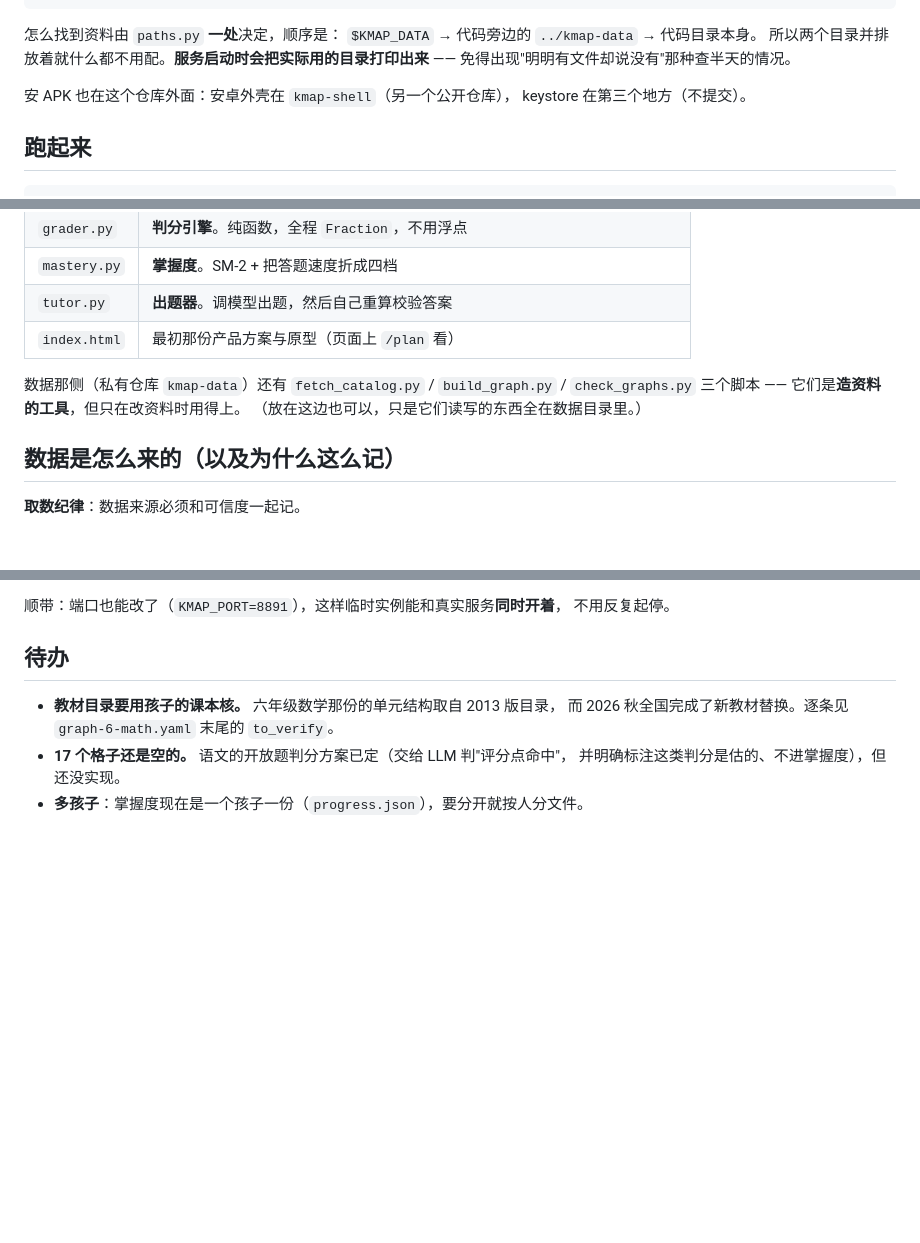
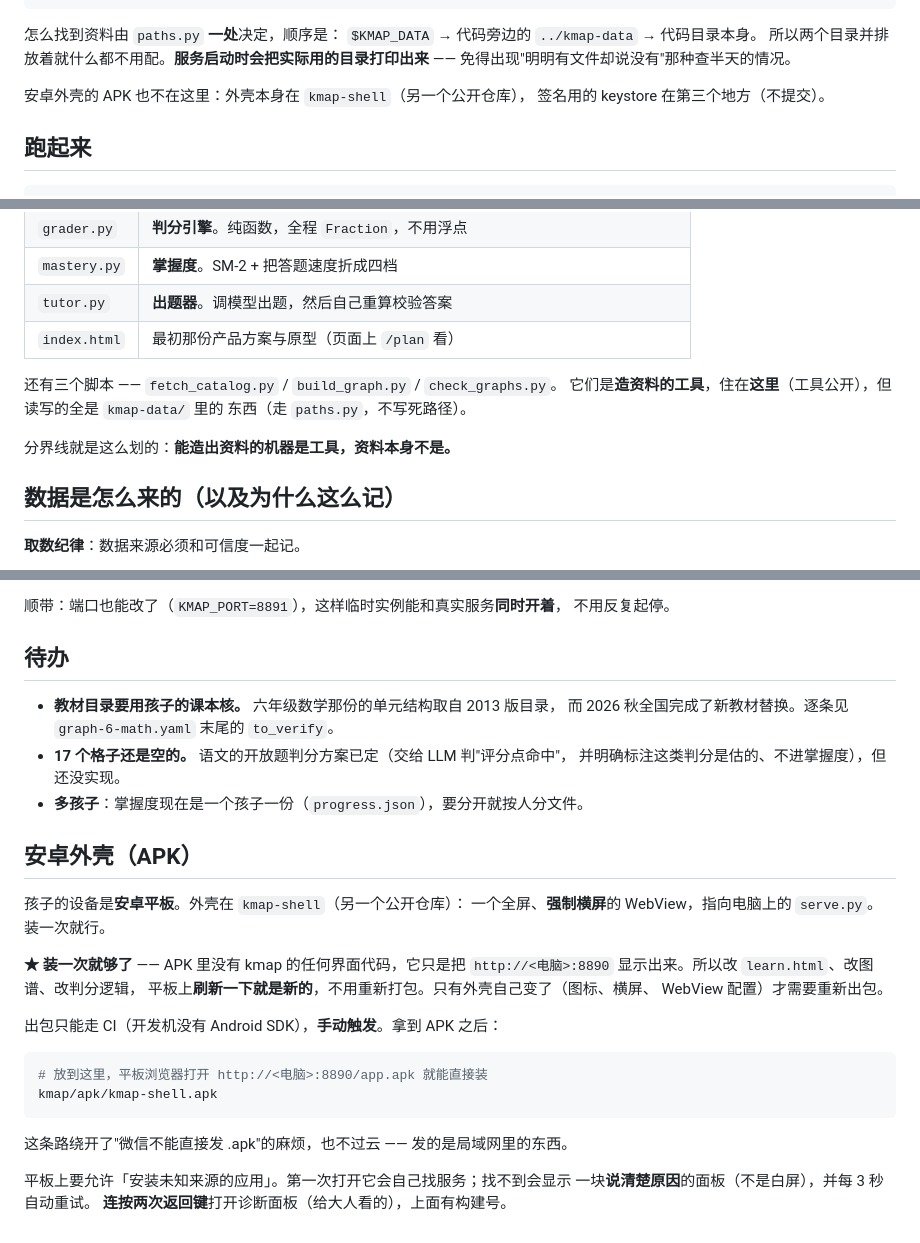
Before and after one commit to ninja9998877/kmap, a Markdown page: README.md, 3 parts joined by grey strips. Rendered like a GitHub page; blank space fills up the shorter version.

Commit message:
README：修正两处说错的（造资料的脚本在公开仓这边，不在 kmap-data）

````diff
--- a/README.md
+++ b/README.md
@@ -22,8 +22,8 @@
 所以两个目录并排放着就什么都不用配。**服务启动时会把实际用的目录打印出来** ——
 免得出现"明明有文件却说没有"那种查半天的情况。
 
-安 APK 也在这个仓库外面：安卓外壳在 `kmap-shell`（另一个公开仓库），
-keystore 在第三个地方（不提交）。
+安卓外壳的 APK 也不在这里：外壳本身在 `kmap-shell`（另一个公开仓库），
+签名用的 keystore 在第三个地方（不提交）。
 
 ## 跑起来
 
@@ -132,9 +132,11 @@ graph-{年级}-{学科}.yaml        例：graph-6-math.yaml
 | `tutor.py` | **出题器**。调模型出题，然后自己重算校验答案 |
 | `index.html` | 最初那份产品方案与原型（页面上 `/plan` 看） |
 
-数据那侧（私有仓库 `kmap-data`）还有 `fetch_catalog.py` / `build_graph.py` /
-`check_graphs.py` 三个脚本 —— 它们是**造资料的工具**，但只在改资料时用得上。
-（放在这边也可以，只是它们读写的东西全在数据目录里。）
+还有三个脚本 —— `fetch_catalog.py` / `build_graph.py` / `check_graphs.py`。
+它们是**造资料的工具**，住在**这里**（工具公开），但读写的全是 `kmap-data/` 里的
+东西（走 `paths.py`，不写死路径）。
+
+分界线就是这么划的：**能造出资料的机器是工具，资料本身不是。**
 
 ## 数据是怎么来的（以及为什么这么记）
 
@@ -381,3 +383,26 @@ KMAP_PROGRESS=/tmp/kmap-test.json python serve.py
 - **17 个格子还是空的。** 语文的开放题判分方案已定（交给 LLM 判"评分点命中"，
   并明确标注这类判分是估的、不进掌握度），但还没实现。
 - **多孩子**：掌握度现在是一个孩子一份（`progress.json`），要分开就按人分文件。
+
+## 安卓外壳（APK）
+
+孩子的设备是**安卓平板**。外壳在 `kmap-shell`（另一个公开仓库）：
+一个全屏、**强制横屏**的 WebView，指向电脑上的 `serve.py`。装一次就行。
+
+**★ 装一次就够了** —— APK 里没有 kmap 的任何界面代码，它只是把
+`http://<电脑>:8890` 显示出来。所以改 `learn.html`、改图谱、改判分逻辑，
+平板上**刷新一下就是新的**，不用重新打包。只有外壳自己变了（图标、横屏、
+WebView 配置）才需要重新出包。
+
+出包只能走 CI（开发机没有 Android SDK），**手动触发**。拿到 APK 之后：
+
+```bash
+# 放到这里，平板浏览器打开 http://<电脑>:8890/app.apk 就能直接装
+kmap/apk/kmap-shell.apk
+```
+
+这条路绕开了"微信不能直接发 .apk"的麻烦，也不过云 —— 发的是局域网里的东西。
+
+平板上要允许「安装未知来源的应用」。第一次打开它会自己找服务；找不到会显示
+一块**说清楚原因**的面板（不是白屏），并每 3 秒自动重试。
+**连按两次返回键**打开诊断面板（给大人看的），上面有构建号。
````
